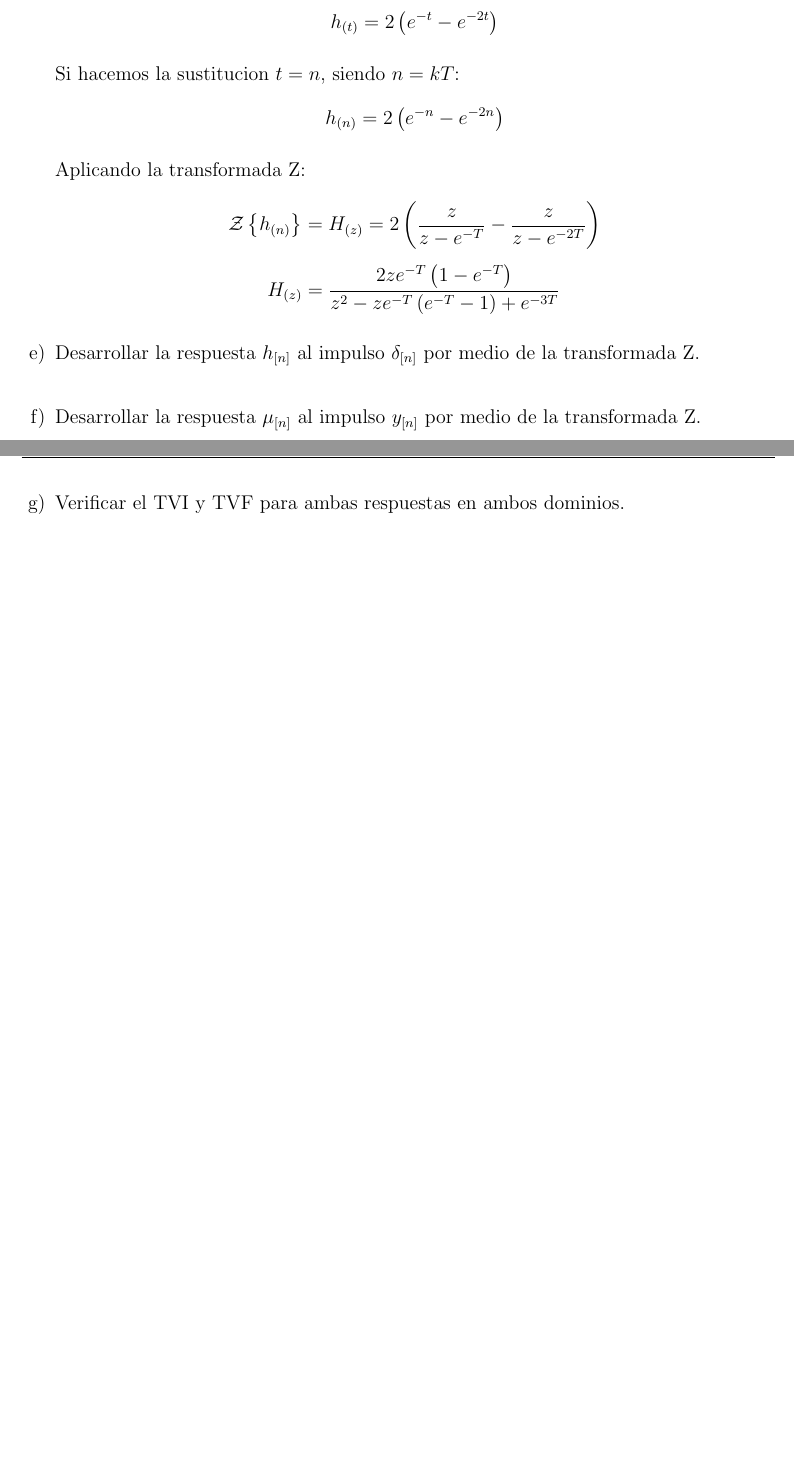
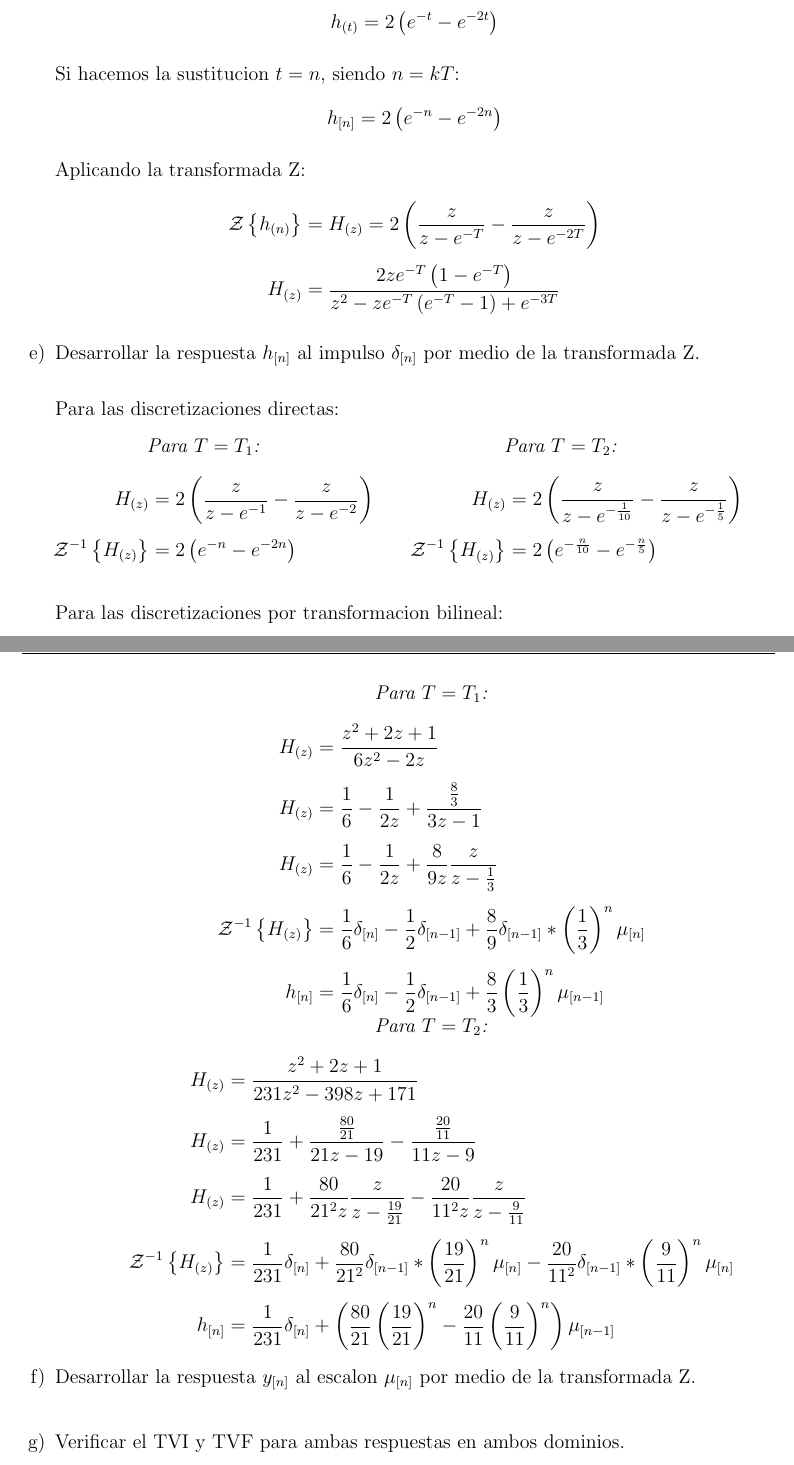
Before and after one commit to ffpp2003/ASyS-TP4, a LaTeX document (tp4.tex): two parts of pages 9 and 10 of 10 before the commit and two parts of pages 8 and 9 of 9 after it, joined at a grey line, cut so that both start at the same text, the shorter picture padded with empty space. Compiled offline with pdfLaTeX.

Commit message:
hice muchas cosas. hasta el e completo

```diff
--- a/tp4.tex
+++ b/tp4.tex
@@ -259,0 +289 @@
+                            H_{(z)} &= \frac{z^2 + 2z + 1}{6z^2 - 2z}
@@ -262,3 +299,4 @@
                             H_{(z)} &= \frac{2}{\left(\frac{20z - 20 + z + 1}{z + 1}\right)\left(\frac{20z - 20 + 2z + 2}{z + 1}\right)}\\
                             H_{(z)} &= \frac{2}{\left(\frac{21z - 19}{z + 1}\right)\left(\frac{22z - 18}{z + 1}\right)}\\
                             H_{(z)} &= \frac{2}{\frac{462z^2 - 378z - 418z + 342}{(z + 1)^2}}\\
+                            H_{(z)} &= \frac{z^2 + 2z + 1}{231z^2 - 398z + 171}
@@ -287,7 +313,7 @@
 
                 Si hacemos la sustitucion $t = n$, siendo $n = kT$:
                 \begin{equation*}
-                    h_{(n)} = 2 \left(e^{-n} - e^{-2 n}\right)
+                    h_{[n]} = 2 \left(e^{-n} - e^{-2 n}\right)
                 \end{equation*}
 
                 Aplicando la transformada Z:
@@ -299,7 +325,62 @@
 
             \item \fs{} Desarrollar la respuesta $h_{[n]}$ al impulso $\delta_{[n]}$ por medio de la transformada Z.\\
 
-            \item \fs{} Desarrollar la respuesta $\mu_{[n]}$ al impulso $y_{[n]}$ por medio de la transformada Z.\\
+                Para las discretizaciones directas:
+                \begin{figure}[!h]
+                    \centering
+                    \begin{minipage}{0.4\textwidth}
+                        \centering
+                        \textit{Para $T = T_1$:}
+                        \begin{align*}
+                            H_{(z)} &= 2\left(\frac{z}{z - e^{-1}} - \frac{z}{z - e^{-2}} \right)\\
+                            \mathcal{Z}^{-1}\left\{H_{(z)}\right\} &= 2\left(e^{-n} - e^{-2 n}\right)
+                        \end{align*}
+                    \end{minipage}
+                    \hspace{0.5cm}
+                    \centering
+                    \begin{minipage}{0.4\textwidth}
+                        \centering
+                        \textit{Para $T = T_2$:}
+                        \begin{align*}
+                            H_{(z)} &= 2\left(\frac{z}{z - e^{-\frac{1}{10}}} - \frac{z}{z - e^{-\frac{1}{5}}} \right)\\
+                            \mathcal{Z}^{-1}\left\{H_{(z)}\right\} &= 2\left(e^{-\frac{n}{10}} - e^{-\frac{n}{5}}\right)
+                        \end{align*}
+                    \end{minipage}
+                \end{figure}
+
+                Para las discretizaciones por transformacion bilineal:
+
+                \begin{minipage}{\textwidth}
+                    \centering
+                    \textit{Para $T = T_1$:}
+                    \begin{align*}
+                        H_{(z)} &= \frac{z^2 + 2z + 1}{6z^2 - 2z}\\
+                        H_{(z)} &= \frac{1}{6} - \frac{1}{2z} + \frac{\frac{8}{3}}{3z - 1}\\
+                        H_{(z)} &= \frac{1}{6} - \frac{1}{2z} + \frac{8}{9z}\frac{z}{z - \frac{1}{3}}\\
+                        \mathcal{Z}^{-1}\left\{H_{(z)}\right\} &= \frac{1}{6} \delta_{[n]} - \frac{1}{2}
+                            \delta_{[n - 1]} + \frac{8}{9} \delta_{[n - 1]} * \left(\frac{1}{3}\right)^n \mu_{[n]}\\
+                        h_{[n]} &= \frac{1}{6} \delta_{[n]} - \frac{1}{2} \delta_{[n - 1]} + \frac{8}{3}
+                            \left(\frac{1}{3}\right)^n \mu_{[n - 1]}
+                    \end{align*}
+                \end{minipage}
+                \begin{minipage}{\textwidth}
+                    \centering
+                    \textit{Para $T = T_2$:}
+                    \begin{align*}
+                        H_{(z)} &= \frac{z^2 + 2z + 1}{231z^2 - 398z + 171}\\
+                        H_{(z)} &= \frac{1}{231} + \frac{\frac{80}{21}}{21z - 19} - \frac{\frac{20}{11}}{11z - 9}\\
+                        H_{(z)} &= \frac{1}{231} + \frac{80}{21^2 z} \frac{z}{z - \frac{19}{21}} - \frac{20}{11^2 z}
+                            \frac{z}{z - \frac{9}{11}}\\
+                        \mathcal{Z}^{-1}\left\{H_{(z)}\right\} &= \frac{1}{231} \delta_{[n]} + \frac{80}{21^2}
+                            \delta_{[n - 1]} * \left(\frac{19}{21}\right)^n \mu_{[n]} - \frac{20}{11^2}
+                            \delta_{[n - 1]} * \left(\frac{9}{11}\right)^n \mu_{[n]}\\
+                        h_{[n]} &= \frac{1}{231} \delta_{[n]} + \left( \frac{80}{21} \left(\frac{19}{21}\right)^{n} -
+                            \frac{20}{11} \left(\frac{9}{11}\right)^{n} \right) \mu_{[n - 1]}
+                    \end{align*}
+                \end{minipage}
+
+
+            \item \fs{} Desarrollar la respuesta $y_{[n]}$ al escalon $\mu_{[n]}$ por medio de la transformada Z.\\
 
             \item \fs{} Verificar el TVI y TVF para ambas respuestas en ambos dominios.\\
 
```
Also changed, not shown: tp4.tex (58 more changed lines). Lines whose indentation alone changed are shown as unchanged.
